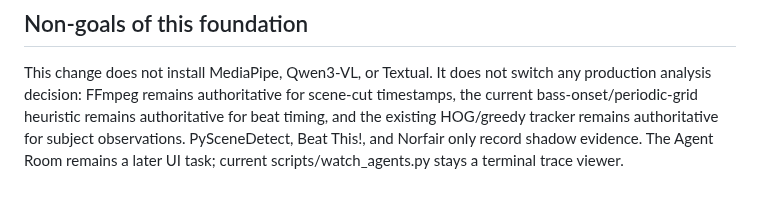
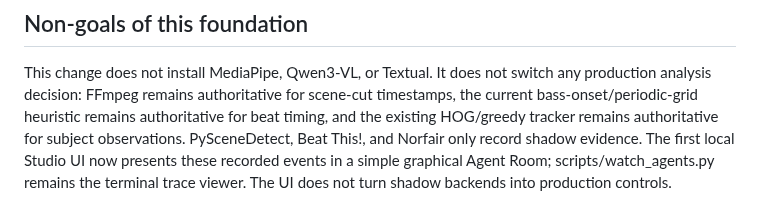
Before and after one commit to laylasauce712-ctrl/Heyaa, a Markdown page: docs/backend-integration.md, the part around the change. GitHub-like rendering.

Commit message:
docs(backends): distinguish the new UI from production backend selection

```diff
--- a/docs/backend-integration.md
+++ b/docs/backend-integration.md
@@ -144,5 +144,4 @@ switch any production analysis decision: FFmpeg remains authoritative for
 scene-cut timestamps, the current bass-onset/periodic-grid heuristic remains
 authoritative for beat timing, and the existing HOG/greedy tracker remains
 authoritative for subject observations. PySceneDetect, Beat This!, and Norfair
-only record shadow evidence. The Agent Room remains a later UI task; current
-scripts/watch_agents.py stays a terminal trace viewer.
+only record shadow evidence. The first local Studio UI now presents these recorded events in a simple graphical Agent Room; scripts/watch_agents.py remains the terminal trace viewer. The UI does not turn shadow backends into production controls.
```
